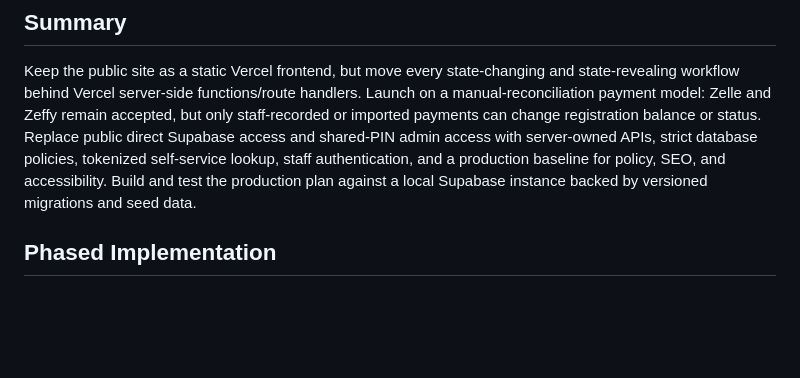
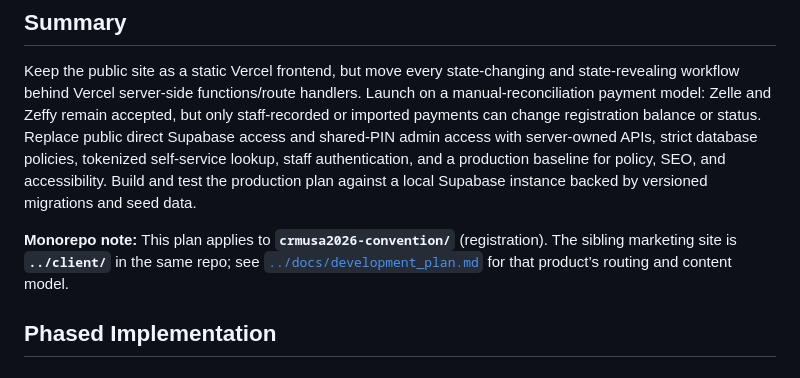
Before and after one commit to amjedidiah/crmusa2026-convention, a Markdown page: PRODUCTION_PLAN.md, the part around the change. Drawn GitHub-style; blank space fills up the shorter version.

```diff
--- a/PRODUCTION_PLAN.md
+++ b/PRODUCTION_PLAN.md
@@ -3,6 +3,8 @@
 ## Summary
 
 Keep the public site as a static Vercel frontend, but move every state-changing and state-revealing workflow behind Vercel server-side functions/route handlers. Launch on a manual-reconciliation payment model: Zelle and Zeffy remain accepted, but only staff-recorded or imported payments can change registration balance or status. Replace public direct Supabase access and shared-PIN admin access with server-owned APIs, strict database policies, tokenized self-service lookup, staff authentication, and a production baseline for policy, SEO, and accessibility. Build and test the production plan against a local Supabase instance backed by versioned migrations and seed data.
+
+**Monorepo note:** This plan applies to **`crmusa2026-convention/`** (registration). The sibling marketing site is **`../client/`** in the same repo; see [`../docs/development_plan.md`](../docs/development_plan.md) for that product’s routing and content model.
 
 ## Phased Implementation
 
```
Also changed, not shown: OPERATIONS.md (+2 -0 lines), README.md (+2 -0 lines).
